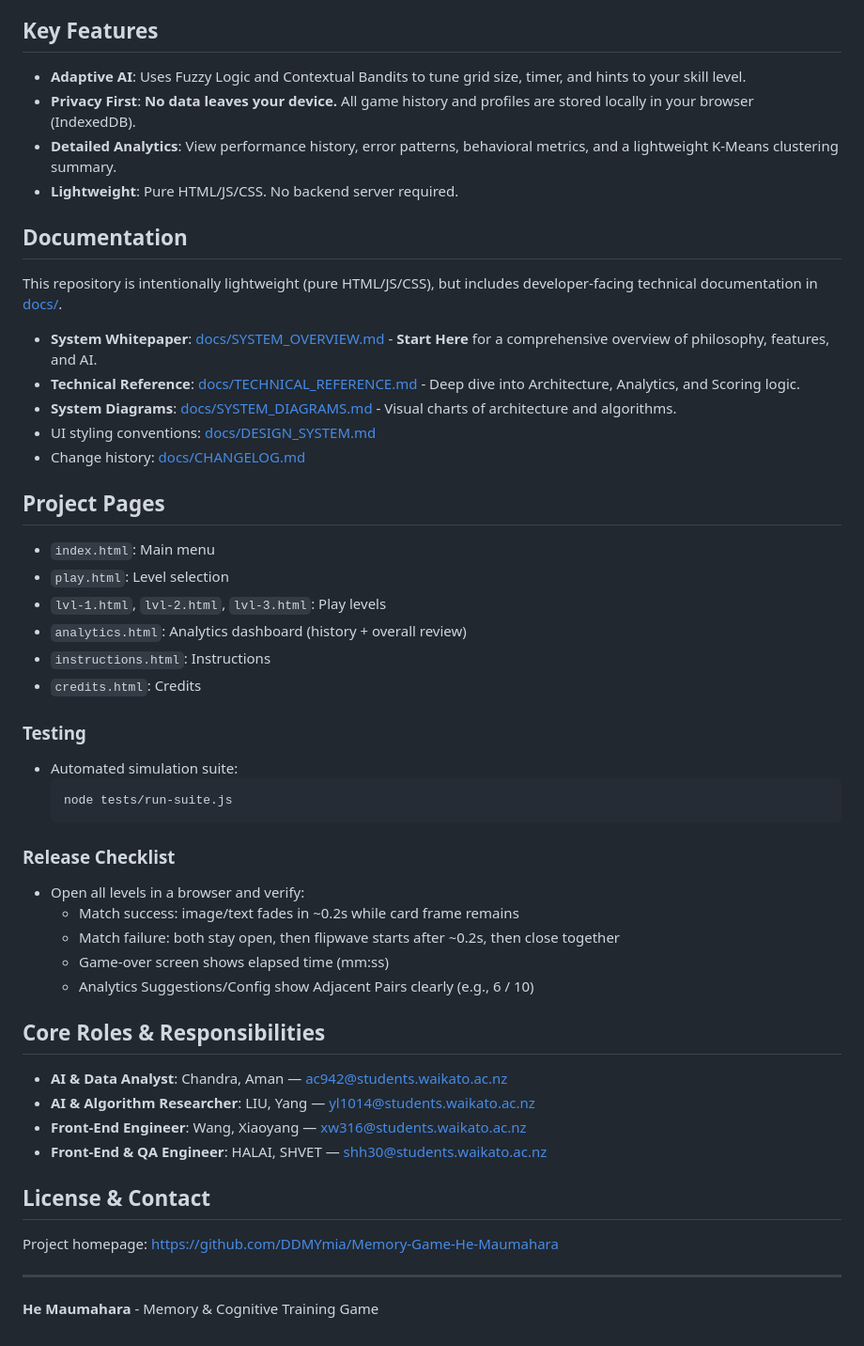
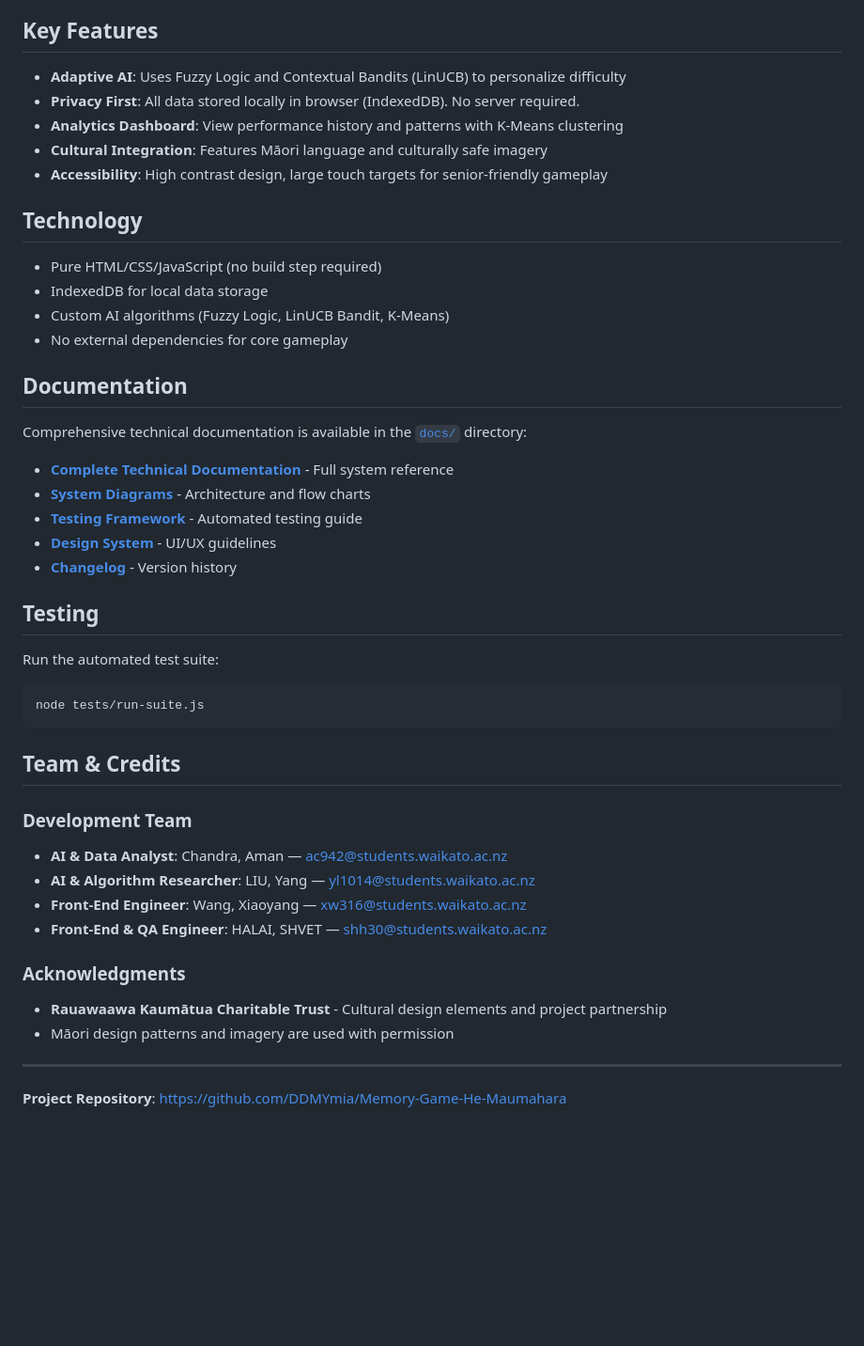
Before and after one commit to DDMYmia/Memory-Game-He-Maumahara, a Markdown page: README.md, the part around one of its changes. Shown at 94% size. Drawn GitHub-style; blank space fills up the shorter version.

Commit message:
Release v4.0.0: Simplified README, updated documentation, removed emojis from analytics

````diff
--- a/README.md
+++ b/README.md
@@ -61,51 +35,48 @@ The Analytics dashboard provides a practical view of progress over time:
 
 ## Key Features
 
-- **Adaptive AI**: Uses Fuzzy Logic and Contextual Bandits to tune grid size, timer, and hints to your skill level.
-- **Privacy First**: **No data leaves your device.** All game history and profiles are stored locally in your browser (IndexedDB).
-- **Detailed Analytics**: View performance history, error patterns, behavioral metrics, and a lightweight K-Means clustering summary.
-- **Lightweight**: Pure HTML/JS/CSS. No backend server required.
+- **Adaptive AI**: Uses Fuzzy Logic and Contextual Bandits (LinUCB) to personalize difficulty
+- **Privacy First**: All data stored locally in browser (IndexedDB). No server required.
+- **Analytics Dashboard**: View performance history and patterns with K-Means clustering
+- **Cultural Integration**: Features Māori language and culturally safe imagery
+- **Accessibility**: High contrast design, large touch targets for senior-friendly gameplay
+
+## Technology
+
+- Pure HTML/CSS/JavaScript (no build step required)
+- IndexedDB for local data storage
+- Custom AI algorithms (Fuzzy Logic, LinUCB Bandit, K-Means)
+- No external dependencies for core gameplay
 
 ## Documentation
-This repository is intentionally lightweight (pure HTML/JS/CSS), but includes developer-facing technical documentation in [docs/](docs/).
 
-- **System Whitepaper**: [docs/SYSTEM_OVERVIEW.md](docs/SYSTEM_OVERVIEW.md) - **Start Here** for a comprehensive overview of philosophy, features, and AI.
-- **Technical Reference**: [docs/TECHNICAL_REFERENCE.md](docs/TECHNICAL_REFERENCE.md) - Deep dive into Architecture, Analytics, and Scoring logic.
-- **System Diagrams**: [docs/SYSTEM_DIAGRAMS.md](docs/SYSTEM_DIAGRAMS.md) - Visual charts of architecture and algorithms.
-- UI styling conventions: [docs/DESIGN_SYSTEM.md](docs/DESIGN_SYSTEM.md)
-- Change history: [docs/CHANGELOG.md](docs/CHANGELOG.md)
+Comprehensive technical documentation is available in the [`docs/`](docs/) directory:
 
-## Project Pages
-- `index.html`: Main menu
-- `play.html`: Level selection
-- `lvl-1.html`, `lvl-2.html`, `lvl-3.html`: Play levels
-- `analytics.html`: Analytics dashboard (history + overall review)
-- `instructions.html`: Instructions
-- `credits.html`: Credits
+- **[Complete Technical Documentation](docs/COMPLETE_TECHNICAL_DOCUMENTATION.md)** - Full system reference
+- **[System Diagrams](docs/SYSTEM_DIAGRAMS.md)** - Architecture and flow charts
+- **[Testing Framework](docs/TESTING_FRAMEWORK.md)** - Automated testing guide
+- **[Design System](docs/DESIGN_SYSTEM.md)** - UI/UX guidelines
+- **[Changelog](docs/CHANGELOG.md)** - Version history
 
-### Testing
-- Automated simulation suite:
-  ```bash
-  node tests/run-suite.js
-  ```
+## Testing
 
-### Release Checklist
-- Open all levels in a browser and verify:
-  - Match success: image/text fades in ~0.2s while card frame remains
-  - Match failure: both stay open, then flipwave starts after ~0.2s, then close together
-  - Game-over screen shows elapsed time (mm:ss)
-  - Analytics Suggestions/Config show Adjacent Pairs clearly (e.g., 6 / 10)
+Run the automated test suite:
+```bash
+node tests/run-suite.js
+```
 
-## Core Roles & Responsibilities
+## Team & Credits
 
+### Development Team
 - **AI & Data Analyst**: Chandra, Aman — ac942@students.waikato.ac.nz
 - **AI & Algorithm Researcher**: LIU, Yang — yl1014@students.waikato.ac.nz
 - **Front-End Engineer**: Wang, Xiaoyang — xw316@students.waikato.ac.nz
 - **Front-End & QA Engineer**: HALAI, SHVET — shh30@students.waikato.ac.nz
 
-## License & Contact
-
-Project homepage: https://github.com/DDMYmia/Memory-Game-He-Maumahara
+### Acknowledgments
+- **Rauawaawa Kaumātua Charitable Trust** - Cultural design elements and project partnership
+- Māori design patterns and imagery are used with permission
 
 ---
-**He Maumahara** - Memory & Cognitive Training Game
+
+**Project Repository**: https://github.com/DDMYmia/Memory-Game-He-Maumahara
````
Also changed, not shown: other parts of README.md (+17 -43 lines).
